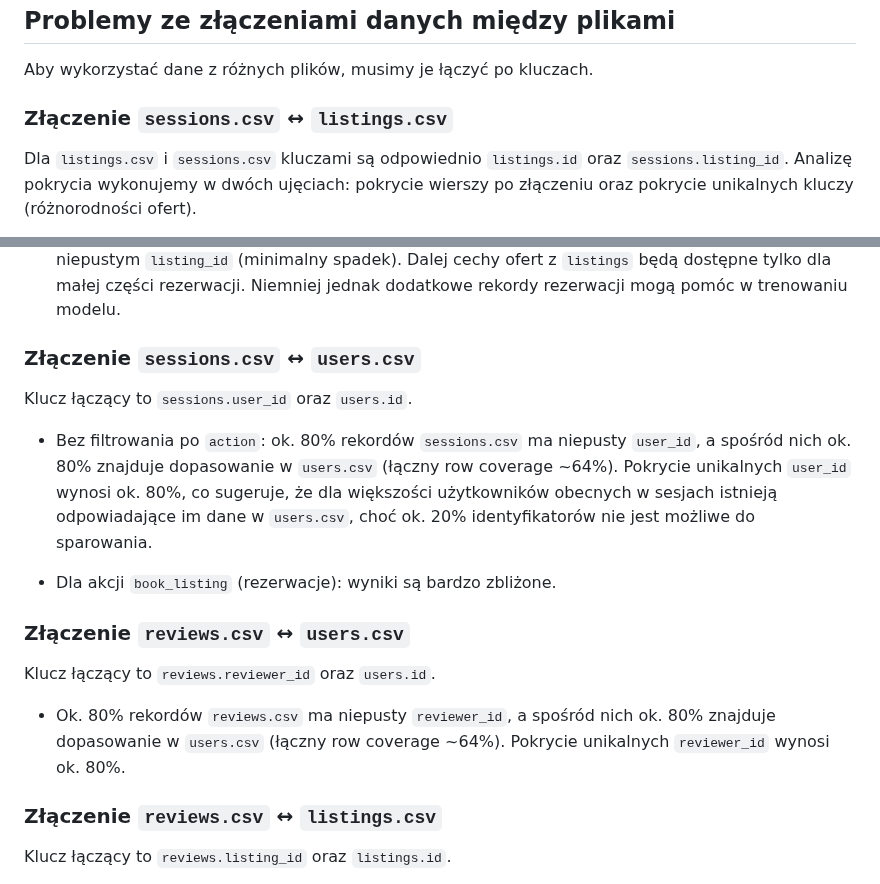
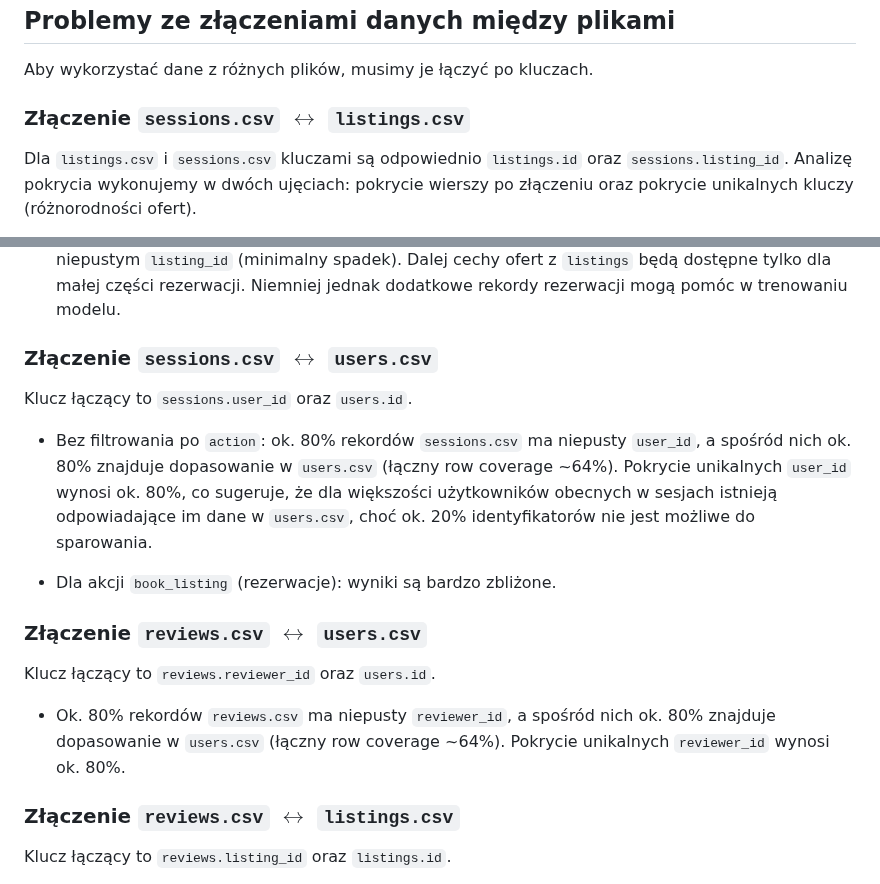
Before and after one commit to KamilMarszalek/ium, a Markdown page: docs/data_analysis.md, 2 parts joined by grey strips. Drawn GitHub-style.

```diff
--- a/docs/data_analysis.md
+++ b/docs/data_analysis.md
@@ -89,7 +89,7 @@ Ważniejsza może być zagregowana ocena, które jest już w pliku `listings.csv
 
 Aby wykorzystać dane z różnych plików, musimy je łączyć po kluczach.
 
-### Złączenie `sessions.csv` ↔ `listings.csv`
+### Złączenie `sessions.csv` $\leftrightarrow$ `listings.csv`
 
 Dla `listings.csv` i `sessions.csv` kluczami są odpowiednio `listings.id` oraz `sessions.listing_id`. Analizę pokrycia wykonujemy w dwóch ujęciach: pokrycie wierszy po złączeniu oraz pokrycie unikalnych kluczy (różnorodności ofert).
 
@@ -107,7 +107,7 @@ Następnie poczyniliśmy obserwację, że wiele rekordów w `sessions.csv` ma ni
 - Bez filtrowania po `action`: nie zmieniły się wyniki złączenia.
 - Dla akcji `book_listing` (rezerwacje): pokrycie wierszy po złączeniu wyniosło ok. 7.4%, a pokrycie unikalnych kluczy to ok. 9.5% (minimalny wzrost). Dopasowanie wyniosło ok. 9.2% rekordów z niepustym `listing_id` (minimalny spadek). Dalej cechy ofert z `listings` będą dostępne tylko dla małej części rezerwacji. Niemniej jednak dodatkowe rekordy rezerwacji mogą pomóc w trenowaniu modelu.
 
-### Złączenie `sessions.csv` ↔ `users.csv`
+### Złączenie `sessions.csv` $\leftrightarrow$ `users.csv`
 
 Klucz łączący to `sessions.user_id` oraz `users.id`.
 
@@ -115,13 +115,13 @@ Klucz łączący to `sessions.user_id` oraz `users.id`.
 
 - Dla akcji `book_listing` (rezerwacje): wyniki są bardzo zbliżone.
 
-### Złączenie `reviews.csv` ↔ `users.csv`
+### Złączenie `reviews.csv` $\leftrightarrow$ `users.csv`
 
 Klucz łączący to `reviews.reviewer_id` oraz `users.id`.
 
 - Ok. 80% rekordów `reviews.csv` ma niepusty `reviewer_id`, a spośród nich ok. 80% znajduje dopasowanie w `users.csv` (łączny row coverage ~64%). Pokrycie unikalnych `reviewer_id` wynosi ok. 80%.
 
-### Złączenie `reviews.csv` ↔ `listings.csv`
+### Złączenie `reviews.csv` $\leftrightarrow$ `listings.csv`
 
 Klucz łączący to `reviews.listing_id` oraz `listings.id`.
 
```
Also changed, not shown: docs/intro.md (+4 -4 lines).
